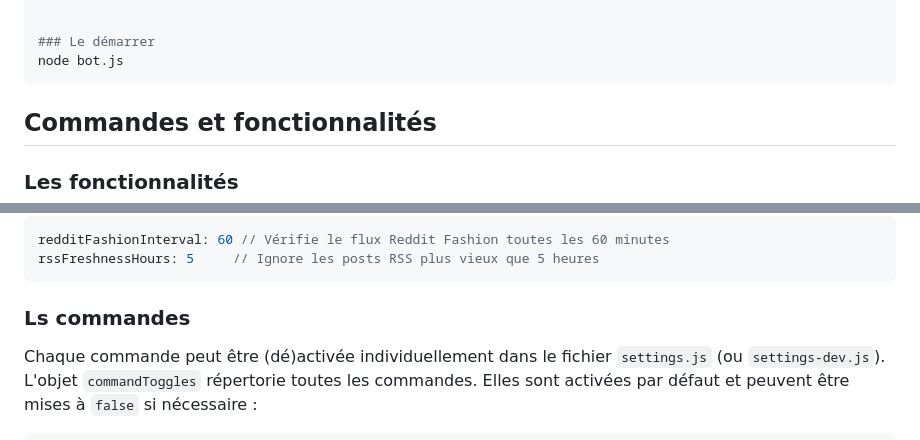
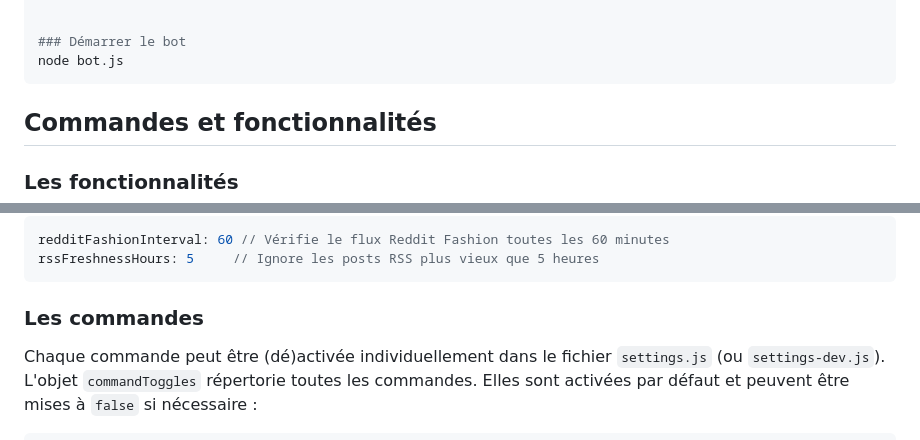
Before and after one commit to mafiaotters/otter-management, a Markdown page: README.md, 2 parts joined by grey strips. Rendered like a GitHub page.

````diff
--- a/README.md
+++ b/README.md
@@ -54,7 +54,7 @@ FTP_PASS=ton_mdp
 DEV_MODE=false
 
 
-### Le démarrer
+### Démarrer le bot
 node bot.js
 ```
 ## Commandes et fonctionnalités
@@ -86,7 +86,7 @@ redditFashionInterval: 60 // Vérifie le flux Reddit Fashion toutes les 60 minut
 rssFreshnessHours: 5     // Ignore les posts RSS plus vieux que 5 heures
 ```
 
-### Ls commandes
+### Les commandes
 
 Chaque commande peut être (dé)activée individuellement dans le fichier `settings.js` (ou `settings-dev.js`).
 L'objet `commandToggles` répertorie toutes les commandes. Elles sont activées par défaut et peuvent être mises à `false` si nécessaire :
````
